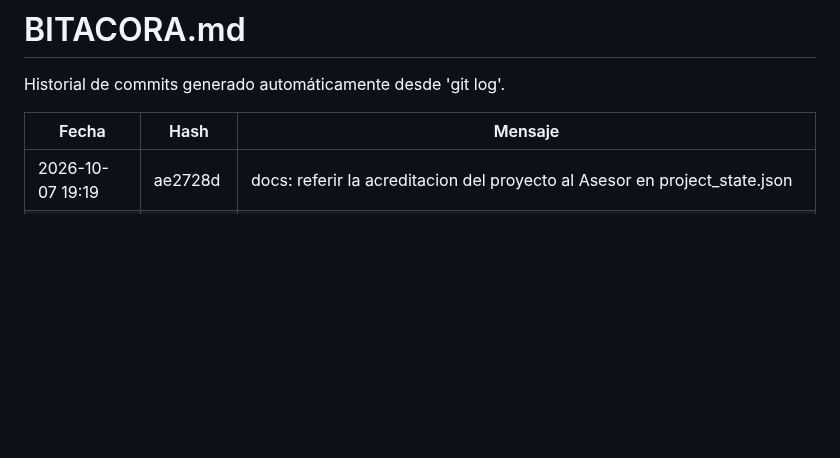
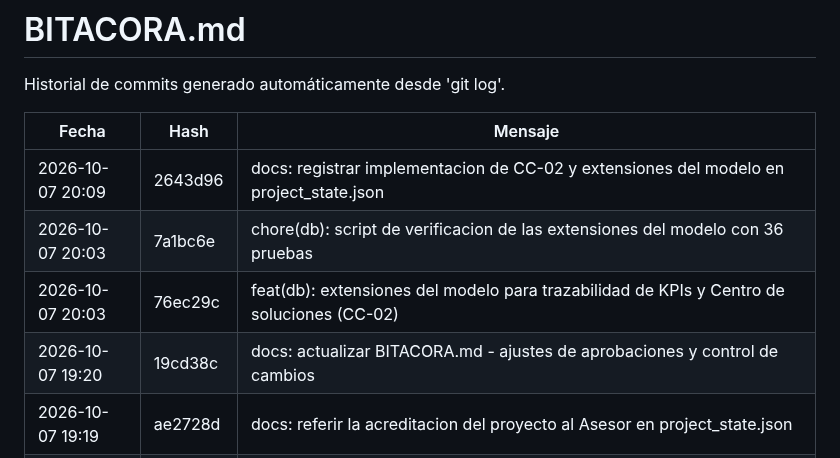
Before and after one commit to Jhatdzarhy/G19X-TESOEM-PJPG-877-ACADEMIC, a Markdown page: docs/BITACORA.md, the part around the change. GitHub-like rendering; blank space fills up the shorter version.

Commit message:
docs: actualizar BITACORA.md - extensiones del modelo CC-02 aplicadas

```diff
--- a/docs/BITACORA.md
+++ b/docs/BITACORA.md
@@ -4,6 +4,10 @@ Historial de commits generado automáticamente desde 'git log'.
 
 | Fecha | Hash | Mensaje |
 |---|---|---|
+| 2026-10-07 20:09 | 2643d96 | docs: registrar implementacion de CC-02 y extensiones del modelo en project_state.json |
+| 2026-10-07 20:03 | 7a1bc6e | chore(db): script de verificacion de las extensiones del modelo con 36 pruebas |
+| 2026-10-07 20:03 | 76ec29c | feat(db): extensiones del modelo para trazabilidad de KPIs y Centro de soluciones (CC-02) |
+| 2026-10-07 19:20 | 19cd38c | docs: actualizar BITACORA.md - ajustes de aprobaciones y control de cambios |
 | 2026-10-07 19:19 | ae2728d | docs: referir la acreditacion del proyecto al Asesor en project_state.json |
 | 2026-10-07 19:17 | 387d9f2 | docs(db): corregir en el script 02 quien aprobo el Centro de soluciones |
 | 2026-10-07 19:12 | 4979b21 | docs: corregir CC-01 segun el esquema real y ampliar CC-02 con columnas del Centro de soluciones |
```
